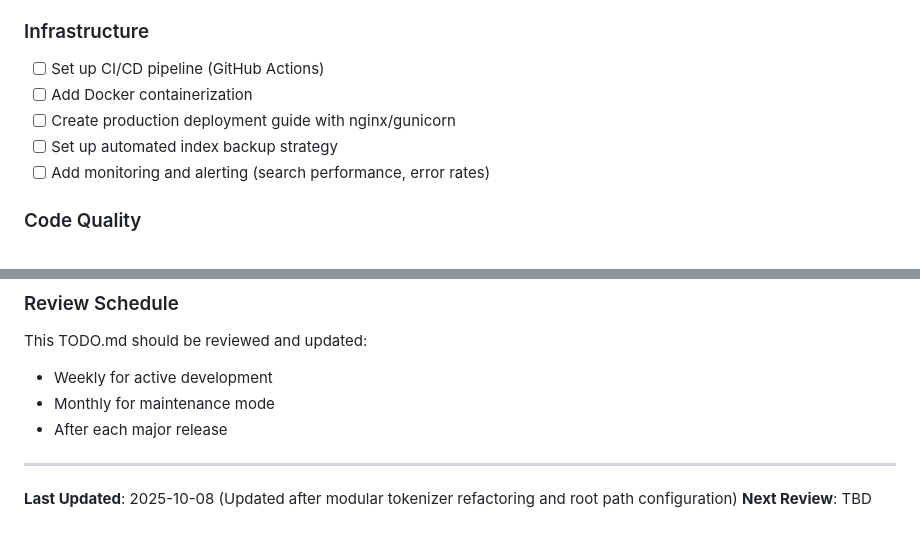
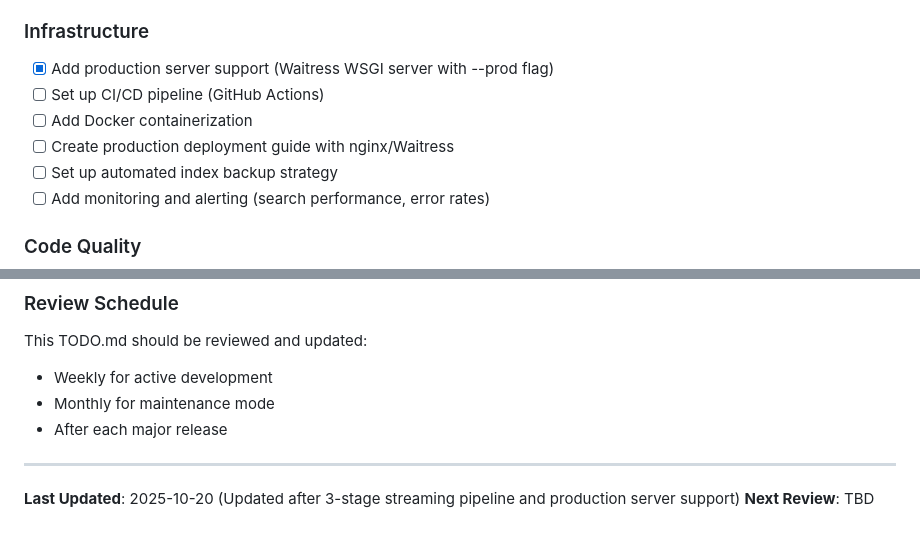
Before and after one commit to lorentzbao/eos-V2, a Markdown page: TODO.md, 2 parts joined by grey strips. Rendered like a GitHub page.

```diff
--- a/TODO.md
+++ b/TODO.md
@@ -88,9 +88,10 @@ This document tracks ongoing development tasks, improvements, and technical debt
 - [ ] Add CSV export format validation tests
 
 ### Infrastructure
+- [x] Add production server support (Waitress WSGI server with --prod flag)
 - [ ] Set up CI/CD pipeline (GitHub Actions)
 - [ ] Add Docker containerization
-- [ ] Create production deployment guide with nginx/gunicorn
+- [ ] Create production deployment guide with nginx/Waitress
 - [ ] Set up automated index backup strategy
 - [ ] Add monitoring and alerting (search performance, error rates)
 
@@ -275,5 +276,5 @@ This TODO.md should be reviewed and updated:
 
 ---
 
-**Last Updated**: 2025-10-08 (Updated after modular tokenizer refactoring and root path configuration)
+**Last Updated**: 2025-10-20 (Updated after 3-stage streaming pipeline and production server support)
 **Next Review**: TBD
```
Also changed, not shown: README.md (+9 -3 lines).
